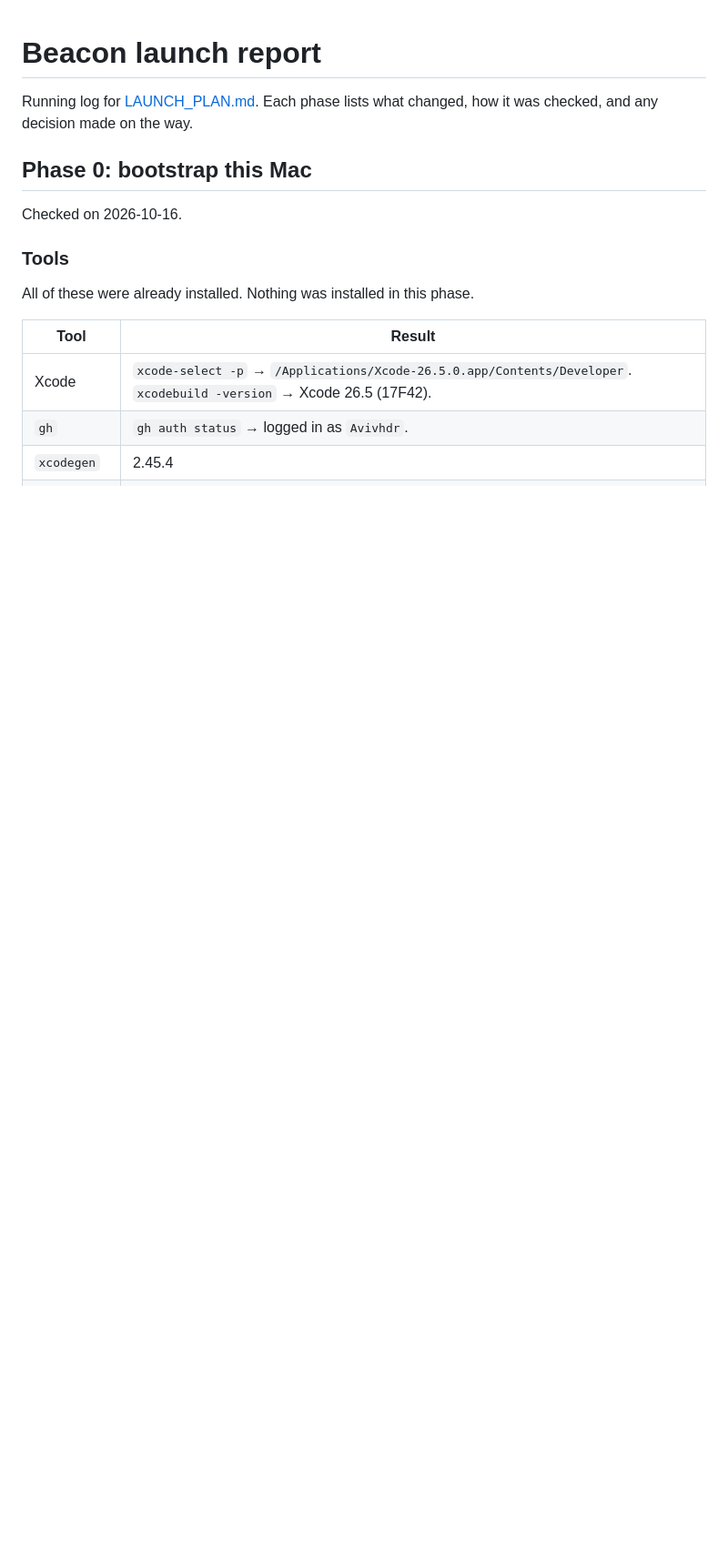
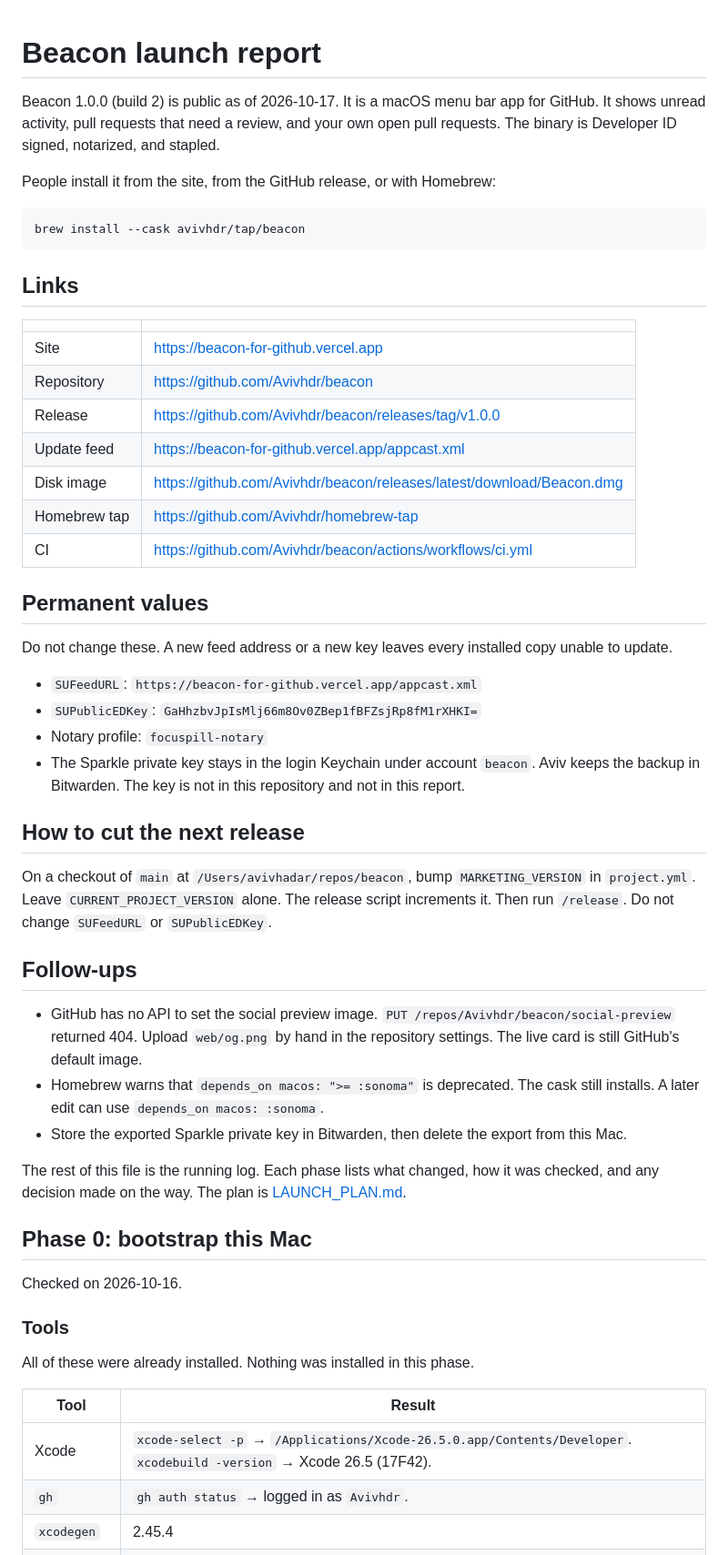
Before and after one commit to Avivhdr/beacon, a Markdown page: docs/LAUNCH_REPORT.md, the part around one of its changes. Shown at 91% size. Rendered like a GitHub page; blank space fills up the shorter version.

````diff
--- a/docs/LAUNCH_REPORT.md
+++ b/docs/LAUNCH_REPORT.md
@@ -1,6 +1,45 @@
 # Beacon launch report
 
-Running log for [LAUNCH_PLAN.md](LAUNCH_PLAN.md). Each phase lists what changed, how it was checked, and any decision made on the way.
+Beacon 1.0.0 (build 2) is public as of 2026-10-17. It is a macOS menu bar app for GitHub. It shows unread activity, pull requests that need a review, and your own open pull requests. The binary is Developer ID signed, notarized, and stapled.
+
+People install it from the site, from the GitHub release, or with Homebrew:
+
+```sh
+brew install --cask avivhdr/tap/beacon
+```
+
+## Links
+
+| | |
+|---|---|
+| Site | https://beacon-for-github.vercel.app |
+| Repository | https://github.com/Avivhdr/beacon |
+| Release | https://github.com/Avivhdr/beacon/releases/tag/v1.0.0 |
+| Update feed | https://beacon-for-github.vercel.app/appcast.xml |
+| Disk image | https://github.com/Avivhdr/beacon/releases/latest/download/Beacon.dmg |
+| Homebrew tap | https://github.com/Avivhdr/homebrew-tap |
+| CI | https://github.com/Avivhdr/beacon/actions/workflows/ci.yml |
+
+## Permanent values
+
+Do not change these. A new feed address or a new key leaves every installed copy unable to update.
+
+- `SUFeedURL`: `https://beacon-for-github.vercel.app/appcast.xml`
+- `SUPublicEDKey`: `GaHhzbvJpIsMlj66m8Ov0ZBep1fBFZsjRp8fM1rXHKI=`
+- Notary profile: `focuspill-notary`
+- The Sparkle private key stays in the login Keychain under account `beacon`. Aviv keeps the backup in Bitwarden. The key is not in this repository and not in this report.
+
+## How to cut the next release
+
+On a checkout of `main` at `/Users/avivhadar/repos/beacon`, bump `MARKETING_VERSION` in `project.yml`. Leave `CURRENT_PROJECT_VERSION` alone. The release script increments it. Then run `/release`. Do not change `SUFeedURL` or `SUPublicEDKey`.
+
+## Follow-ups
+
+- GitHub has no API to set the social preview image. `PUT /repos/Avivhdr/beacon/social-preview` returned 404. Upload `web/og.png` by hand in the repository settings. The live card is still GitHub's default image.
+- Homebrew warns that `depends_on macos: ">= :sonoma"` is deprecated. The cask still installs. A later edit can use `depends_on macos: :sonoma`.
+- Store the exported Sparkle private key in Bitwarden, then delete the export from this Mac.
+
+The rest of this file is the running log. Each phase lists what changed, how it was checked, and any decision made on the way. The plan is [LAUNCH_PLAN.md](LAUNCH_PLAN.md).
 
 ## Phase 0: bootstrap this Mac
 
````
Also changed, not shown: other parts of docs/LAUNCH_REPORT.md (+22 -11 lines).
